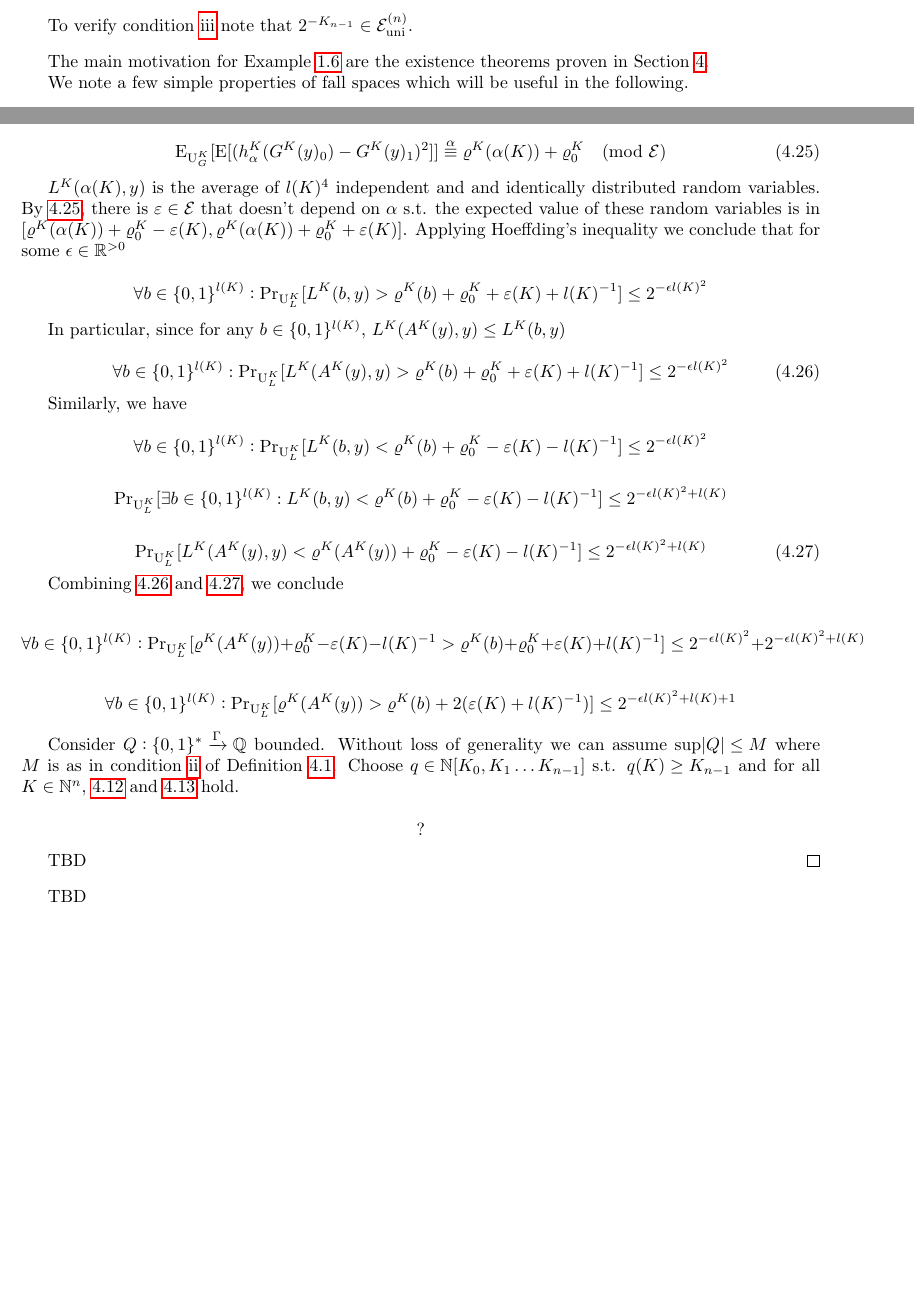
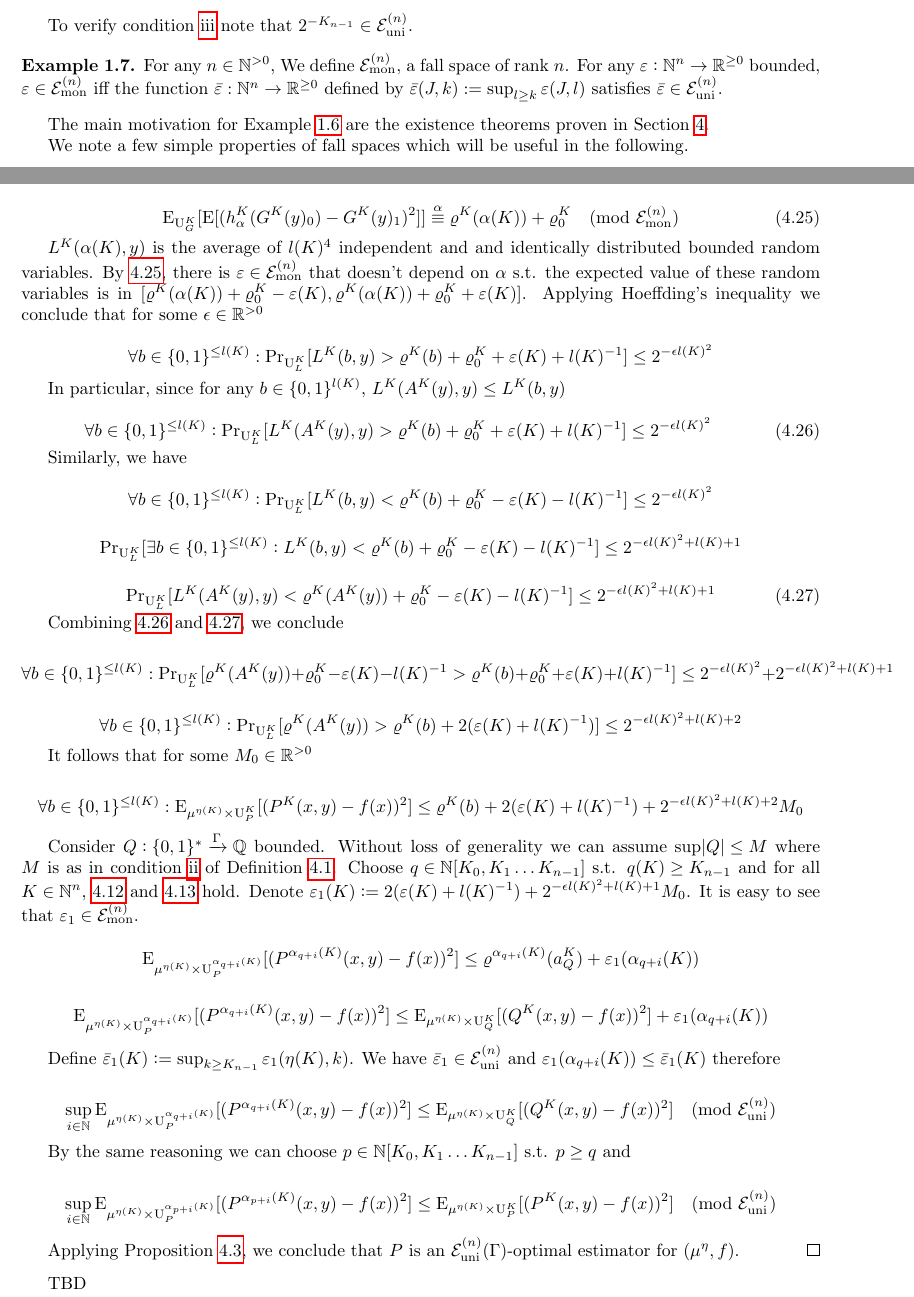
Before and after one commit to antiquark/FAI, a LaTeX paper (Optimal Predictors/Optimal Predictors.tex): two parts of pages 7 and 48 of 50, joined at a grey line, cut so that both start at the same text, the shorter picture padded with empty space. Compiled offline with pdfLaTeX.

Commit message:
Finished proof of Theorem 4.2

```diff
--- a/Optimal Predictors/Optimal Predictors.tex
+++ b/Optimal Predictors/Optimal Predictors.tex
@@ -103,12 +104,12 @@
 
 \newcommand{\GammaPoly}{\Gamma_{\textnormal{poly}}}
 \newcommand{\FallU}{\Fall_{\textnormal{uni}}^{(n)}}
+\newcommand{\FallM}{\Fall_{\textnormal{mon}}^{(n)}}
 
 \newcommand{\Alg}{\xrightarrow{\textnormal{alg}}}
 \newcommand{\Markov}{\xrightarrow{\textnormal{mk}}}
 \newcommand{\Scheme}{\xrightarrow{\Gamma}}
 \newcommand{\MScheme}{\xrightarrow{\MGrow}}
-\usepackage[normalem]{ulem}
 
 \begin{document}
 
@@ -464,6 +465,14 @@ To verify condition \ref{con:def__fall__pol} note that ${2^{-K_{n-1}} \in \FallU
 \end{example}
 \end{samepage}
 
+\begin{samepage}
+\begin{example}
+
+For any ${n \in \Nats^{>0}}$, We define ${\FallM}$, a fall space of rank ${n}$. For any ${\varepsilon: \NatFun \Reals^{\geq 0}}$ bounded, $\varepsilon \in \FallM$ iff the function ${\bar{\varepsilon}: \NatFun \Reals^{\geq 0}}$ defined by ${\bar{\varepsilon}(J,k):=\sup_{l \geq k} \varepsilon(J,l)}$ satisfies ${\bar{\varepsilon} \in \FallU}$.
+
+\end{example}
+\end{samepage}
+
 The main motivation for Example~\ref{exm:e_uni} are the existence theorems proven in Section \ref{sec:e_and_u}.
 
 We note a few simple properties of fall spaces which will be useful in the following.
@@ -3356,3 +3365,4 @@ Consider any ${\alpha: \Nats^n \rightarrow \Words}$ s.t. ${\Abs{\alpha(K)}=l(K)}
 
 By Proposition~\ref{prp:est_err_smp}
 
+\[\E_{\Un_G^K}[\E[(h_\alpha^K(G^K(y)_0)-G^K(y)_1)^2]] \overset{\alpha}{\equiv} \E_{\mu^{\eta(K)}}[\E[(h_\alpha^K(x)-f(x))^2]] + \E_{\Un_G^K}[(f(G^K(y)_0)-G^K(y)_1)^2] \pmod \FallM\]
@@ -3360,42 +3369,58 @@ By Proposition~\ref{prp:est_err_smp}
 
 \begin{equation}
 \label{eqn:thm__exists_smp__prf1}
-\E_{\Un_G^K}[\E[(h_\alpha^K(G^K(y)_0)-G^K(y)_1)^2]] \overset{\alpha}{\equiv} \varrho^K(\alpha(K)) + \varrho_0^K \pmod \Fall
-\end{equation}
-
-${L^K(\alpha(K),y)}$ is the average of ${l(K)^4}$ independent and and identically distributed random variables. By \ref{eqn:thm__exists_smp__prf1}, there is ${\varepsilon \in \Fall}$ that doesn't depend on ${\alpha}$ s.t. the expected value of these random variables is in ${[\varrho^K(\alpha(K)) + \varrho_0^K - \varepsilon(K), \varrho^K(\alpha(K)) + \varrho_0^K + \varepsilon(K)]}$. Applying Hoeffding's inequality we conclude that for some ${\epsilon \in \Reals^{>0}}$
-
-\[\forall b \in \Bool^{l(K)}: \Prb_{\Un_L^K}[L^K(b,y) > \varrho^K(b) + \varrho_0^K  + \varepsilon(K) + l(K)^{-1}] \leq 2^{-\epsilon l(K)^2}\]
+\E_{\Un_G^K}[\E[(h_\alpha^K(G^K(y)_0)-G^K(y)_1)^2]] \overset{\alpha}{\equiv} \varrho^K(\alpha(K)) + \varrho_0^K \pmod \FallM
+\end{equation}
+
+${L^K(\alpha(K),y)}$ is the average of ${l(K)^4}$ independent and and identically distributed bounded random variables. By \ref{eqn:thm__exists_smp__prf1}, there is ${\varepsilon \in \FallM}$ that doesn't depend on ${\alpha}$ s.t. the expected value of these random variables is in ${[\varrho^K(\alpha(K)) + \varrho_0^K - \varepsilon(K), \varrho^K(\alpha(K)) + \varrho_0^K + \varepsilon(K)]}$. Applying Hoeffding's inequality we conclude that for some ${\epsilon \in \Reals^{>0}}$
+
+\[\forall b \in \Bool^{\leq l(K)}: \Prb_{\Un_L^K}[L^K(b,y) > \varrho^K(b) + \varrho_0^K  + \varepsilon(K) + l(K)^{-1}] \leq 2^{-\epsilon l(K)^2}\]
 
 In particular, since for any ${b \in \Bool^{l(K)}}$, ${L^K(A^K(y),y) \leq L^K(b,y)}$
 
 \begin{equation}
 \label{eqn:thm__exists_smp__prf2}
-\forall b \in \Bool^{l(K)}: \Prb_{\Un_L^K}[L^K(A^K(y),y) > \varrho^K(b) + \varrho_0^K + \varepsilon(K) + l(K)^{-1}] \leq 2^{-\epsilon l(K)^2}
+\forall b \in \Bool^{\leq l(K)}: \Prb_{\Un_L^K}[L^K(A^K(y),y) > \varrho^K(b) + \varrho_0^K + \varepsilon(K) + l(K)^{-1}] \leq 2^{-\epsilon l(K)^2}
 \end{equation}
 
 Similarly, we have
 
-\[\forall b \in \Bool^{l(K)}: \Prb_{\Un_L^K}[L^K(b,y) < \varrho^K(b) + \varrho_0^K - \varepsilon(K) - l(K)^{-1}] \leq 2^{-\epsilon l(K)^2}\]
-
-\[\Prb_{\Un_L^K}[\exists b \in \Bool^{l(K)}: L^K(b,y) < \varrho^K(b) + \varrho_0^K - \varepsilon(K) - l(K)^{-1}] \leq 2^{-\epsilon l(K)^2+l(K)}\]
+\[\forall b \in \Bool^{\leq l(K)}: \Prb_{\Un_L^K}[L^K(b,y) < \varrho^K(b) + \varrho_0^K - \varepsilon(K) - l(K)^{-1}] \leq 2^{-\epsilon l(K)^2}\]
+
+\[\Prb_{\Un_L^K}[\exists b \in \Bool^{\leq l(K)}: L^K(b,y) < \varrho^K(b) + \varrho_0^K - \varepsilon(K) - l(K)^{-1}] \leq 2^{-\epsilon l(K)^2+l(K)+1}\]
 
 \begin{equation}
 \label{eqn:thm__exists_smp__prf3}
-\Prb_{\Un_L^K}[L^K(A^K(y),y) < \varrho^K(A^K(y)) + \varrho_0^K - \varepsilon(K) - l(K)^{-1}] \leq 2^{-\epsilon l(K)^2+l(K)}
+\Prb_{\Un_L^K}[L^K(A^K(y),y) < \varrho^K(A^K(y)) + \varrho_0^K - \varepsilon(K) - l(K)^{-1}] \leq 2^{-\epsilon l(K)^2+l(K)+1}
 \end{equation}
 
 Combining \ref{eqn:thm__exists_smp__prf2} and \ref{eqn:thm__exists_smp__prf3}, we conclude
 
-\[\forall b \in \Bool^{l(K)}: \Prb_{\Un_L^K}[\varrho^K(A^K(y)) + \varrho_0^K - \varepsilon(K) - l(K)^{-1} > \varrho^K(b) + \varrho_0^K + \varepsilon(K) + l(K)^{-1}] \leq 2^{-\epsilon l(K)^2} + 2^{-\epsilon l(K)^2+l(K)}\]
-
-\[\forall b \in \Bool^{l(K)}: \Prb_{\Un_L^K}[\varrho^K(A^K(y)) > \varrho^K(b) + 2(\varepsilon(K) + l(K)^{-1})] \leq 2^{-\epsilon l(K)^2+l(K)+1}\]
-
-Consider ${Q: \Words \Scheme \Rats}$ bounded. Without loss of generality we can assume ${\sup \Abs{Q} \leq M}$ where ${M}$ is as in condition~\ref{con:def__decod__inv} of Definition~\ref{def:decod}. Choose ${q \in \NatPoly}$ s.t. ${q(K) \geq K_{n-1}}$ and for all ${K \in \Nats^n}$, \ref{eqn:thm__exists_all__q_rnd} and \ref{eqn:thm__exists_all__q_adv} hold.
-
-\[?\]
-
-TBD
+\[\forall b \in \Bool^{\leq l(K)}: \Prb_{\Un_L^K}[\varrho^K(A^K(y)) + \varrho_0^K - \varepsilon(K) - l(K)^{-1} > \varrho^K(b) + \varrho_0^K + \varepsilon(K) + l(K)^{-1}] \leq 2^{-\epsilon l(K)^2} + 2^{-\epsilon l(K)^2+l(K)+1}\]
+
+\[\forall b \in \Bool^{\leq l(K)}: \Prb_{\Un_L^K}[\varrho^K(A^K(y)) > \varrho^K(b) + 2(\varepsilon(K) + l(K)^{-1})] \leq 2^{-\epsilon l(K)^2+l(K)+2}\]
+
+It follows that for some ${M_0 \in \Reals^{>0}}$
+
+\[\forall b \in \Bool^{\leq l(K)}: \E_{\mu^{\eta(K)} \times \Un_P^K}[(P^K(x,y)-f(x))^2] \leq \varrho^K(b) + 2(\varepsilon(K) + l(K)^{-1}) + 2^{-\epsilon l(K)^2+l(K)+2} M_0\]
+
+%\[\E_{\mu^{\eta(K)} \times \Un_P^K}[(P^K(x,y)-f(x))^2] \overset{\alpha}{\leq} \varrho^K(\alpha(K)) \pmod \FallM\]
+
+Consider ${Q: \Words \Scheme \Rats}$ bounded. Without loss of generality we can assume ${\sup \Abs{Q} \leq M}$ where ${M}$ is as in condition~\ref{con:def__decod__inv} of Definition~\ref{def:decod}. Choose ${q \in \NatPoly}$ s.t. ${q(K) \geq K_{n-1}}$ and for all ${K \in \Nats^n}$, \ref{eqn:thm__exists_all__q_rnd} and \ref{eqn:thm__exists_all__q_adv} hold. Denote ${\varepsilon_1(K):=2(\varepsilon(K) + l(K)^{-1}) + 2^{-\epsilon l(K)^2+l(K)+1} M_0}$. It is easy to see that ${\varepsilon_1 \in \FallM}$.  %Note that ${\varepsilon \in \FallM}$ implies ${\varepsilon \circ \alpha_q \in \FallM}$, therefore
+
+\[\E_{\mu^{\eta(K)} \times \Un_P^{\alpha_{q+i}(K)}}[(P^{\alpha_{q+i}(K)}(x,y)-f(x))^2] \leq \varrho^{\alpha_{q+i}(K)}(a_Q^K) + \varepsilon_1(\alpha_{q+i}(K))\]
+
+\[\E_{\mu^{\eta(K)} \times \Un_P^{\alpha_{q+i}(K)}}[(P^{\alpha_{q+i}(K)}(x,y)-f(x))^2] \leq \E_{\mu^{\eta(K)} \times \Un_Q^K}[(Q^K(x,y)-f(x))^2] + \varepsilon_1(\alpha_{q+i}(K))\]
+
+Define ${\bar{\varepsilon}_1(K):=\sup_{k \geq K_{n-1}}\varepsilon_1(\eta(K),k)}$. We have ${\bar{\varepsilon}_1 \in \FallU}$ and ${\varepsilon_1(\alpha_{q+i}(K)) \leq \bar{\varepsilon}_1(K)}$ therefore
+
+\[\sup_{i \in \Nats} \E_{\mu^{\eta(K)} \times \Un_P^{\alpha_{q+i}(K)}}[(P^{\alpha_{q+i}(K)}(x,y)-f(x))^2] \leq \E_{\mu^{\eta(K)} \times \Un_Q^K}[(Q^K(x,y)-f(x))^2] \pmod \FallU\]
+
+By the same reasoning we can choose ${p \in \NatPoly}$ s.t. ${p \geq q}$ and
+
+\[\sup_{i \in \Nats} \E_{ \mu^{\eta(K)} \times \Un_P^{\alpha_{p+i}(K)}}[(P^{\alpha_{p+i}(K)}(x,y)-f(x))^2] \leq \E_{\mu^{\eta(K)} \times \Un_P^K}[(P^K(x,y)-f(x))^2] \pmod \FallU\]
+
+Applying Proposition~\ref{prp:fall_uni_amp}, we conclude that ${P}$ is an ${\FallU(\Gamma)}$-optimal estimator for ${(\mu^\eta,f)}$.
 %
 \end{proof}
 
```
Also changed, not shown: Optimal Predictors/Optimal Predictors.tex (10 more changed lines).
